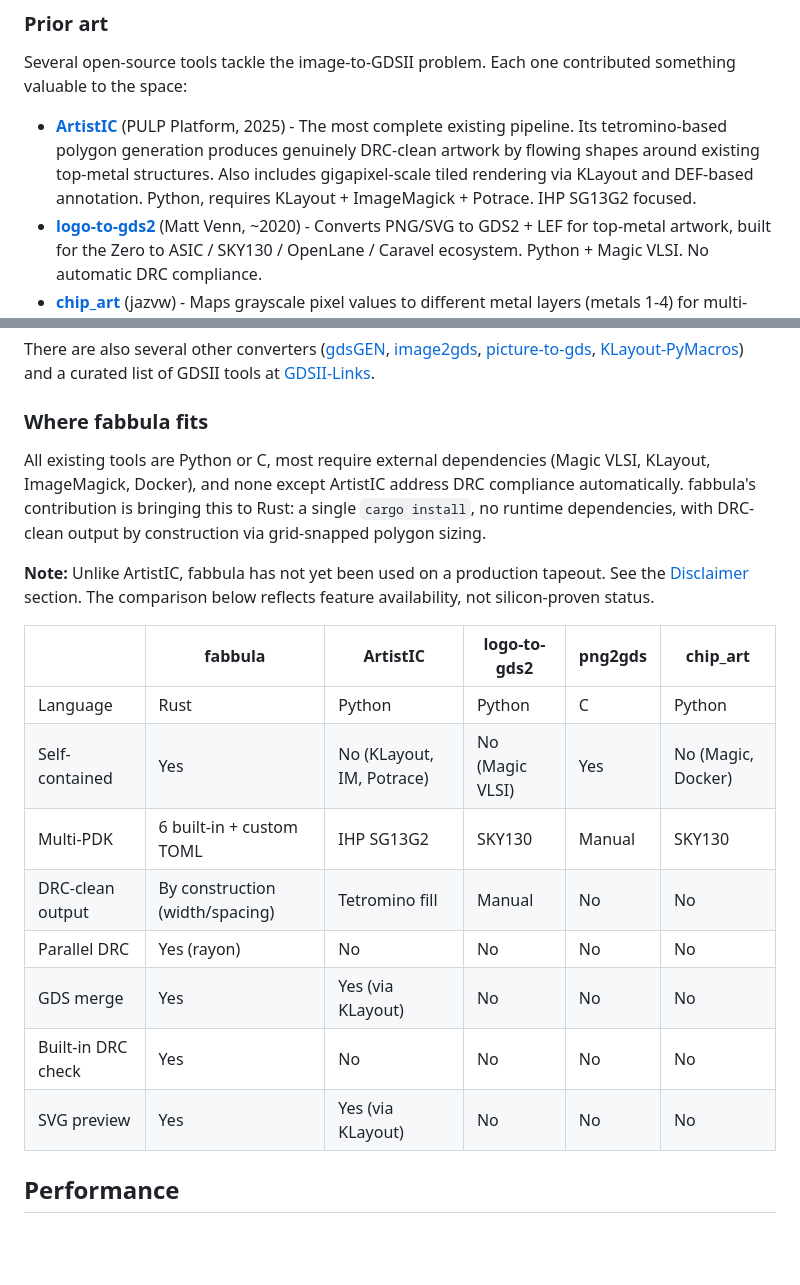
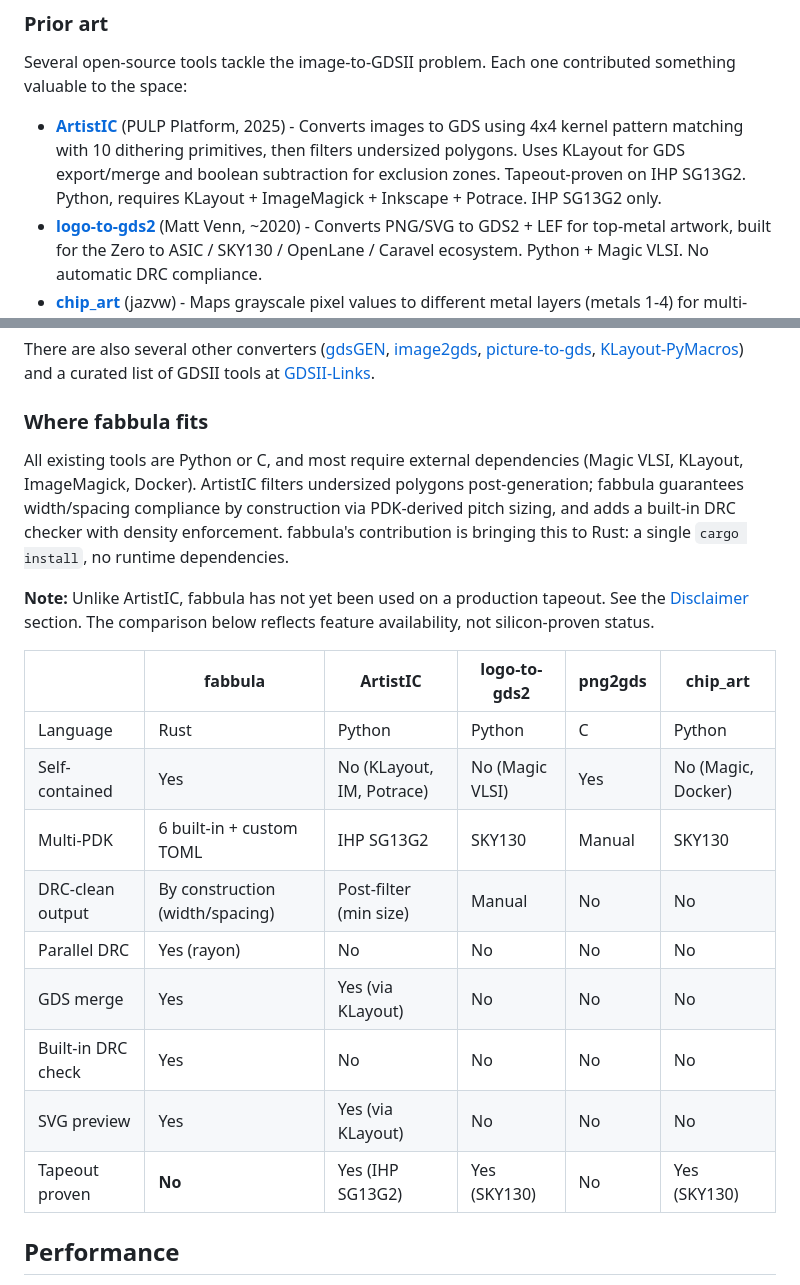
Before and after one commit to DanielKellerM/fabbula, a Markdown page: README.md, 2 parts joined by grey strips. GitHub-like rendering; blank space fills up the shorter version.

Commit message:
Correct ArtistIC comparison: kernel pattern matching, not tetromino fill

```diff
--- a/README.md
+++ b/README.md
@@ -209,7 +209,7 @@ fabbula was born from a simple idea: reimplement image-to-GDSII artwork generati
 
 Several open-source tools tackle the image-to-GDSII problem. Each one contributed something valuable to the space:
 
-- **[ArtistIC](https://github.com/pulp-platform/artistic)** (PULP Platform, 2025) - The most complete existing pipeline. Its tetromino-based polygon generation produces genuinely DRC-clean artwork by flowing shapes around existing top-metal structures. Also includes gigapixel-scale tiled rendering via KLayout and DEF-based annotation. Python, requires KLayout + ImageMagick + Potrace. IHP SG13G2 focused.
+- **[ArtistIC](https://github.com/pulp-platform/artistic)** (PULP Platform, 2025) - Converts images to GDS using 4x4 kernel pattern matching with 10 dithering primitives, then filters undersized polygons. Uses KLayout for GDS export/merge and boolean subtraction for exclusion zones. Tapeout-proven on IHP SG13G2. Python, requires KLayout + ImageMagick + Inkscape + Potrace. IHP SG13G2 only.
 - **[logo-to-gds2](https://github.com/mattvenn/logo-to-gds2)** (Matt Venn, ~2020) - Converts PNG/SVG to GDS2 + LEF for top-metal artwork, built for the Zero to ASIC / SKY130 / OpenLane / Caravel ecosystem. Python + Magic VLSI. No automatic DRC compliance.
 - **[chip_art](https://github.com/jazvw/chip_art)** (jazvw) - Maps grayscale pixel values to different metal layers (metals 1-4) for multi-layer artwork. Python + Magic VLSI + Docker. SKY130 focused.
 - **[png2gds](https://github.com/ralight/png2gds)** (ralight) - Lightweight C tool mapping indexed-palette PNG colors to GDS layers. One square polygon per pixel. Designed to make adding logos to chip designs straightforward.
@@ -220,7 +220,7 @@ There are also several other converters ([gdsGEN](https://github.com/raghu1153/g
 
 ### Where fabbula fits
 
-All existing tools are Python or C, most require external dependencies (Magic VLSI, KLayout, ImageMagick, Docker), and none except ArtistIC address DRC compliance automatically. fabbula's contribution is bringing this to Rust: a single `cargo install`, no runtime dependencies, with DRC-clean output by construction via grid-snapped polygon sizing.
+All existing tools are Python or C, and most require external dependencies (Magic VLSI, KLayout, ImageMagick, Docker). ArtistIC filters undersized polygons post-generation; fabbula guarantees width/spacing compliance by construction via PDK-derived pitch sizing, and adds a built-in DRC checker with density enforcement. fabbula's contribution is bringing this to Rust: a single `cargo install`, no runtime dependencies.
 
 **Note:** Unlike ArtistIC, fabbula has not yet been used on a production tapeout. See the [Disclaimer](#disclaimer) section. The comparison below reflects feature availability, not silicon-proven status.
 
@@ -229,11 +229,12 @@ All existing tools are Python or C, most require external dependencies (Magic VL
 | Language | Rust | Python | Python | C | Python |
 | Self-contained | Yes | No (KLayout, IM, Potrace) | No (Magic VLSI) | Yes | No (Magic, Docker) |
 | Multi-PDK | 6 built-in + custom TOML | IHP SG13G2 | SKY130 | Manual | SKY130 |
-| DRC-clean output | By construction (width/spacing) | Tetromino fill | Manual | No | No |
+| DRC-clean output | By construction (width/spacing) | Post-filter (min size) | Manual | No | No |
 | Parallel DRC | Yes (rayon) | No | No | No | No |
 | GDS merge | Yes | Yes (via KLayout) | No | No | No |
 | Built-in DRC check | Yes | No | No | No | No |
 | SVG preview | Yes | Yes (via KLayout) | No | No | No |
+| Tapeout proven | **No** | Yes (IHP SG13G2) | Yes (SKY130) | No | Yes (SKY130) |
 
 ## Performance
 
```
Also changed, not shown: todo/todos.md (+10 -10 lines).
